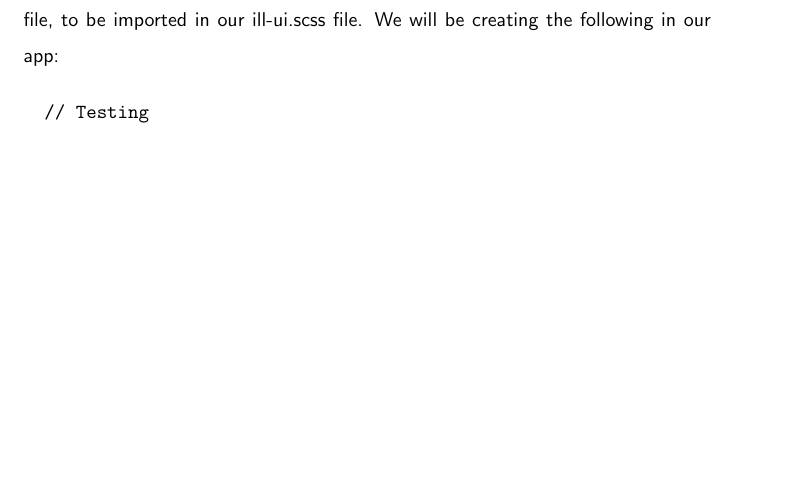
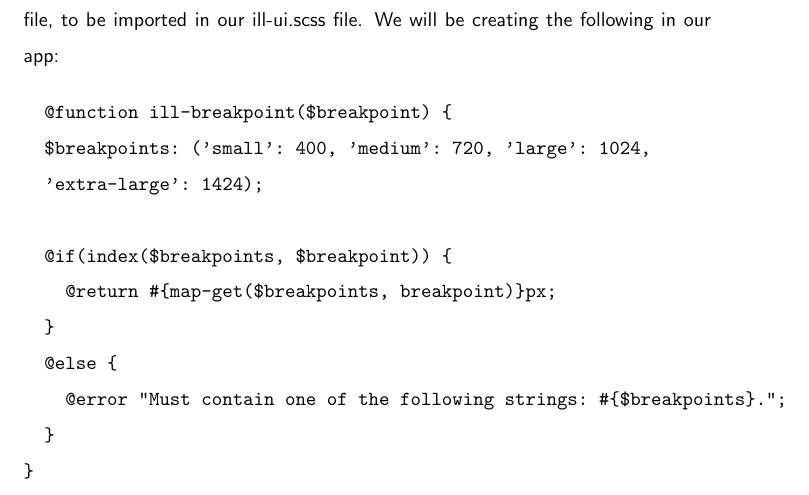
Before and after one commit to razroo/angular-content, a LaTeX document (main.tex, which reads responsive/responsive.tex): part of page 48 of 68, cut so that both start at the same text, the shorter picture padded with empty space. Compiled offline with pdfLaTeX.

Commit message:
Add code for the responsive chapter re: ill-breakpoints.

```diff
--- a/responsive/responsive.tex
+++ b/responsive/responsive.tex
@@ -78,5 +78,15 @@ hold all all of our app's .scss files. In addition, we will be creating an
 creating the following in our app:
 
 \begin{verbatim}
-  // Testing
+  @function ill-breakpoint($breakpoint) {
+  $breakpoints: ('small': 400, 'medium': 720, 'large': 1024,
+  'extra-large': 1424);
+
+  @if(index($breakpoints, $breakpoint)) {
+    @return #{map-get($breakpoints, breakpoint)}px;
+  }
+  @else {
+    @error "Must contain one of the following strings: #{$breakpoints}.";
+  }
+}
 \end{verbatim}
```
